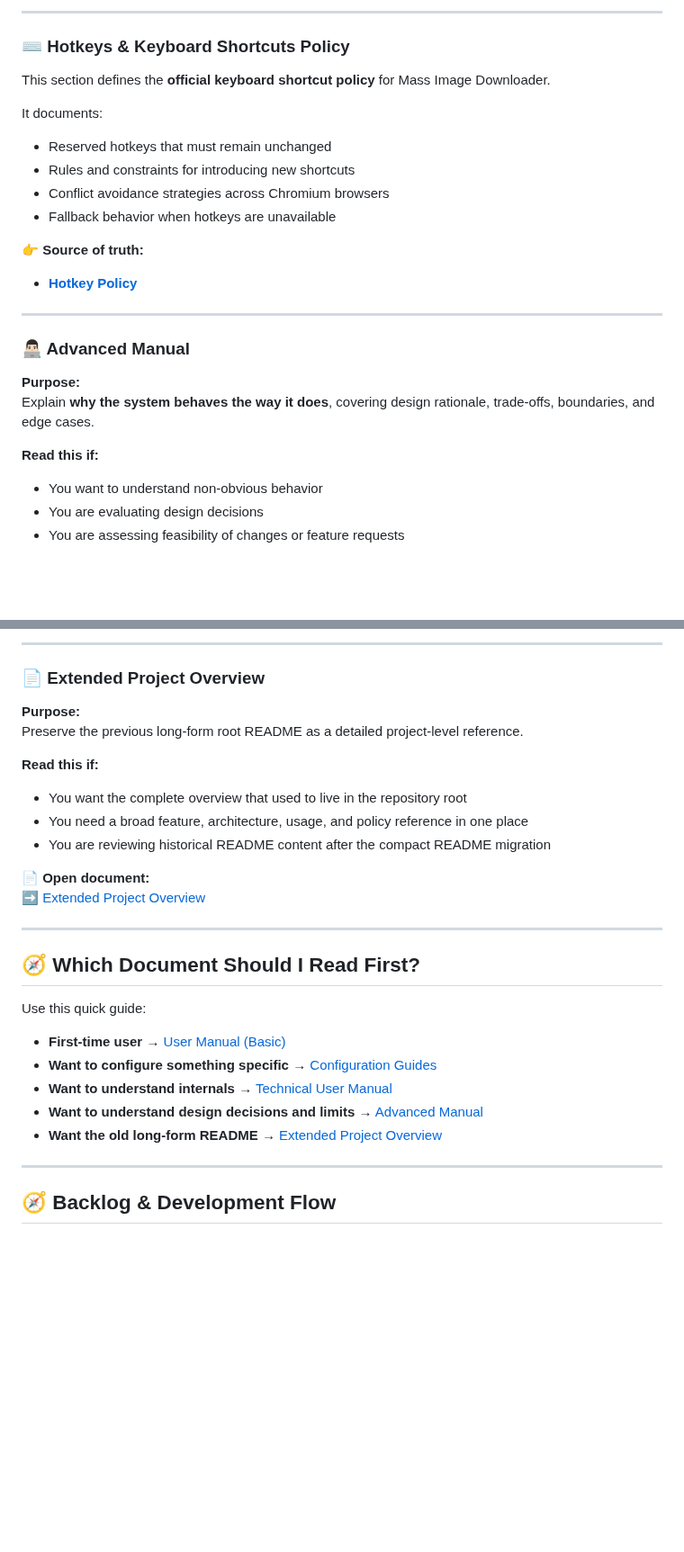
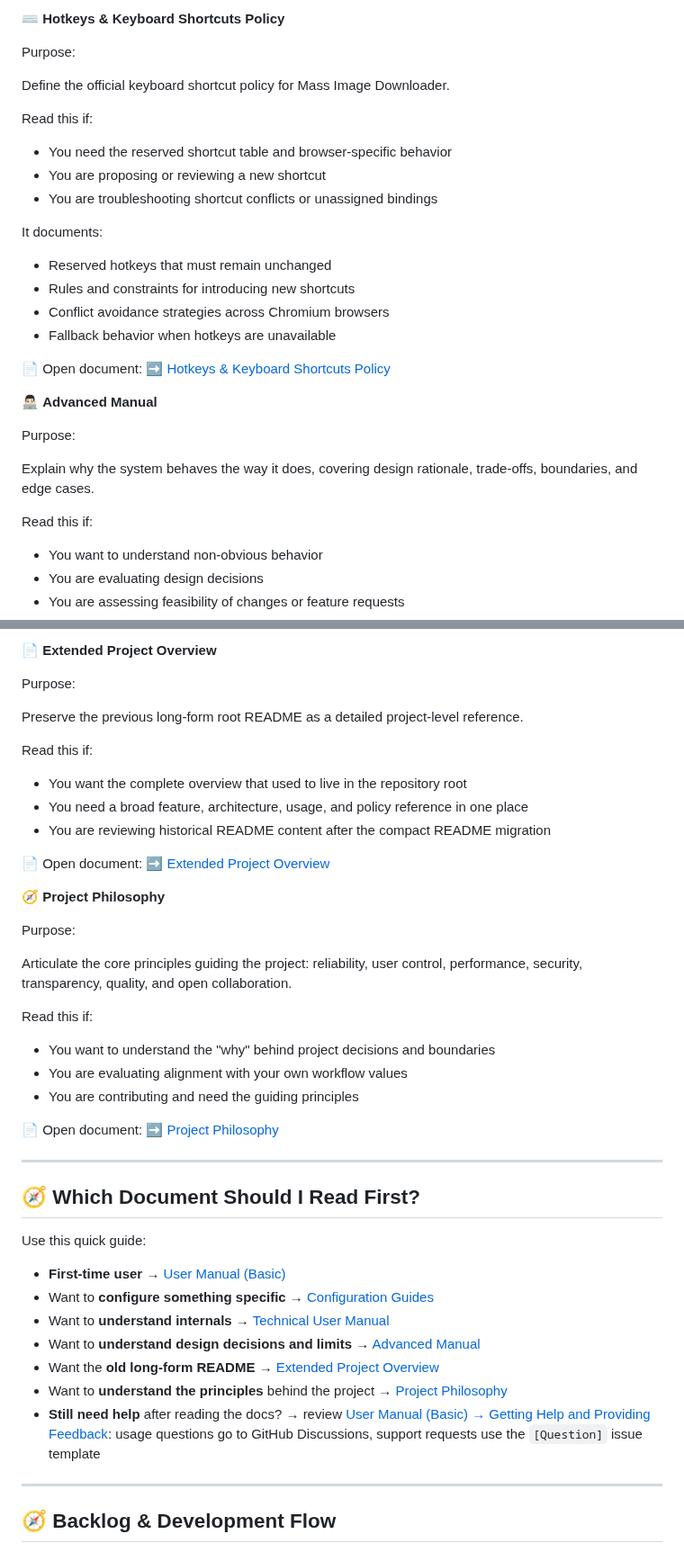
Before and after one commit to del-Pacifico/Mass-Image-Downloader, a Markdown page: docs/README.md, 2 parts joined by grey strips. Shown at 90% size. GitHub-like rendering; blank space fills up the shorter version.

Commit message:
docs(hub): register Project Philosophy, normalize document links and entry formats

```diff
--- a/docs/README.md
+++ b/docs/README.md
@@ -101,27 +96,34 @@ Explain **how the extension works internally**, including execution flow, state
 
----
+⌨️ **Hotkeys & Keyboard Shortcuts Policy**
 
-### ⌨️ Hotkeys & Keyboard Shortcuts Policy
+Purpose:
 
-This section defines the **official keyboard shortcut policy** for Mass Image Downloader.
+Define the official keyboard shortcut policy for Mass Image Downloader.
+
+Read this if:
+
+- You need the reserved shortcut table and browser-specific behavior
+- You are proposing or reviewing a new shortcut
+- You are troubleshooting shortcut conflicts or unassigned bindings
 
 It documents:
+
 - Reserved hotkeys that must remain unchanged
 - Rules and constraints for introducing new shortcuts
 - Conflict avoidance strategies across Chromium browsers
 - Fallback behavior when hotkeys are unavailable
 
-👉 **Source of truth:**
-- **[Hotkey Policy](hotkeys/hotkeys.md)**
+📄 Open document:
+➡️ [Hotkeys & Keyboard Shortcuts Policy](hotkeys/hotkeys.md)
 
----
+👨🏻‍💻 **Advanced Manual**
 
-### 👨🏻‍💻 Advanced Manual
+Purpose:
 
-**Purpose:**
-Explain **why the system behaves the way it does**, covering design rationale, trade-offs, boundaries, and edge cases.
+Explain why the system behaves the way it does, covering design rationale, trade-offs, boundaries, and edge cases.
 
-**Read this if:**
+Read this if:
+
 - You want to understand non-obvious behavior
 - You are evaluating design decisions
 - You are assessing feasibility of changes or feature requests
@@ -132,18 +134,33 @@ Explain **why the system behaves the way it does**, covering design rationale, t
 
----
+📄 **Extended Project Overview**
 
-### 📄 Extended Project Overview
+Purpose:
 
-**Purpose:**
 Preserve the previous long-form root README as a detailed project-level reference.
 
-**Read this if:**
+Read this if:
+
 - You want the complete overview that used to live in the repository root
 - You need a broad feature, architecture, usage, and policy reference in one place
 - You are reviewing historical README content after the compact README migration
 
-📄 **Open document:**
+📄 Open document:
 ➡️ [Extended Project Overview](project-overview-extended.md)
+
+🧭 **Project Philosophy**
+
+Purpose:
+
+Articulate the core principles guiding the project: reliability, user control, performance, security, transparency, quality, and open collaboration.
+
+Read this if:
+
+- You want to understand the "why" behind project decisions and boundaries
+- You are evaluating alignment with your own workflow values
+- You are contributing and need the guiding principles
+
+📄 Open document:
+➡️ [Project Philosophy](philosophy.md)
 
 ---
 
@@ -152,10 +169,12 @@ Preserve the previous long-form root README as a detailed project-level referenc
 Use this quick guide:
 
 - **First-time user** → [User Manual (Basic)](https://github.com/del-Pacifico/Mass-Image-Downloader/blob/main/docs/user-manual/README.md)
-- **Want to configure something specific** → [Configuration Guides](https://github.com/del-Pacifico/Mass-Image-Downloader/blob/main/docs/configuration-guides/configuration-guides.md)
-- **Want to understand internals** → [Technical User Manual](https://github.com/del-Pacifico/Mass-Image-Downloader/blob/main/docs/technical-manual/README.md)
-- **Want to understand design decisions and limits** → [Advanced Manual](https://github.com/del-Pacifico/Mass-Image-Downloader/blob/main/docs/advanced-manual/README.md)
-- **Want the old long-form README** → [Extended Project Overview](project-overview-extended.md)
+- Want to **configure something specific** → [Configuration Guides](https://github.com/del-Pacifico/Mass-Image-Downloader/blob/main/docs/configuration-guides/configuration-guides.md)
+- Want to **understand internals** → [Technical User Manual](https://github.com/del-Pacifico/Mass-Image-Downloader/blob/main/docs/technical-manual/README.md)
+- Want to **understand design decisions and limits** → [Advanced Manual](https://github.com/del-Pacifico/Mass-Image-Downloader/blob/main/docs/advanced-manual/README.md)
+- Want the **old long-form README** → [Extended Project Overview](project-overview-extended.md)
+- Want to **understand the principles** behind the project → [Project Philosophy](philosophy.md)
+- **Still need help** after reading the docs? → review [User Manual (Basic) → Getting Help and Providing Feedback](user-manual/README.md): usage questions go to GitHub Discussions, support requests use the `[Question]` issue template
 
 ---
 
```
Also changed, not shown: other parts of docs/README.md (+27 -27 lines).
